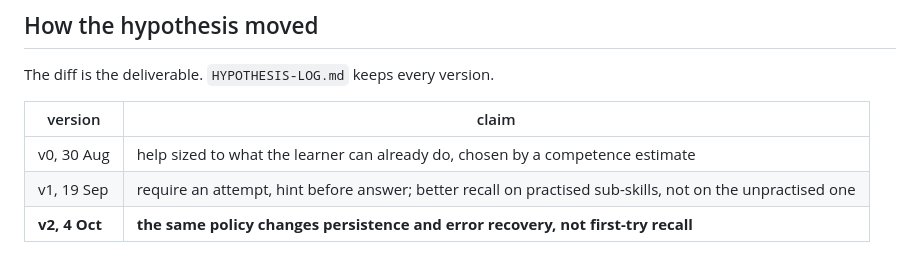
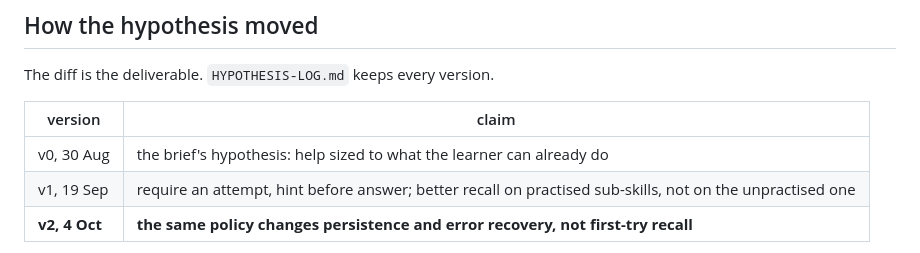
Before and after one commit to vikrantnegi/withholding-pilot, a Markdown page: README.md, the part around the change. Rendered like a GitHub page.

```diff
--- a/README.md
+++ b/README.md
@@ -56,7 +56,7 @@ The diff is the deliverable. `HYPOTHESIS-LOG.md` keeps every version.
 
 | version | claim |
 |---|---|
-| v0, 30 Aug | help sized to what the learner can already do, chosen by a competence estimate |
+| v0, 30 Aug | the brief's hypothesis: help sized to what the learner can already do |
 | v1, 19 Sep | require an attempt, hint before answer; better recall on practised sub-skills, not on the unpractised one |
 | **v2, 4 Oct** | **the same policy changes persistence and error recovery, not first-try recall** |
 
```
Also changed, not shown: CASE-STUDY.md (+2 -2 lines), HYPOTHESIS-LOG.md (+3 -2 lines).
